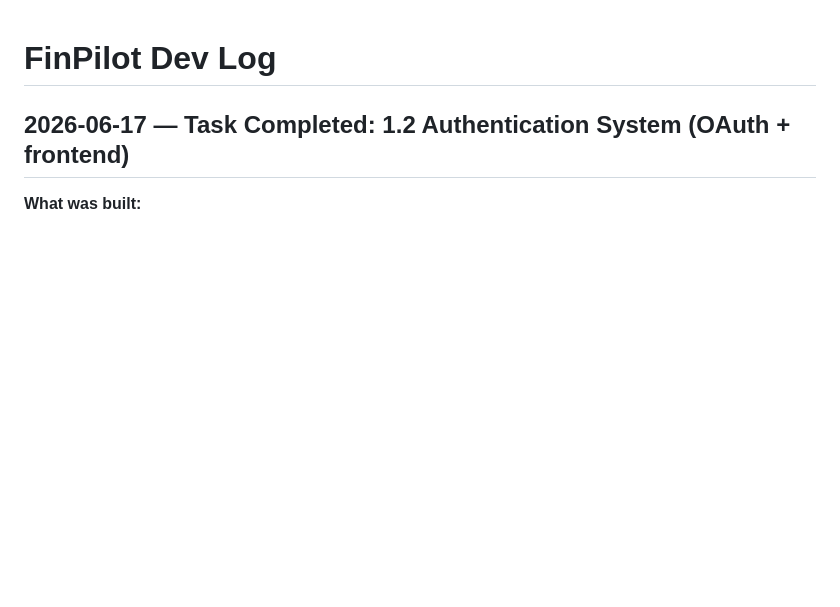
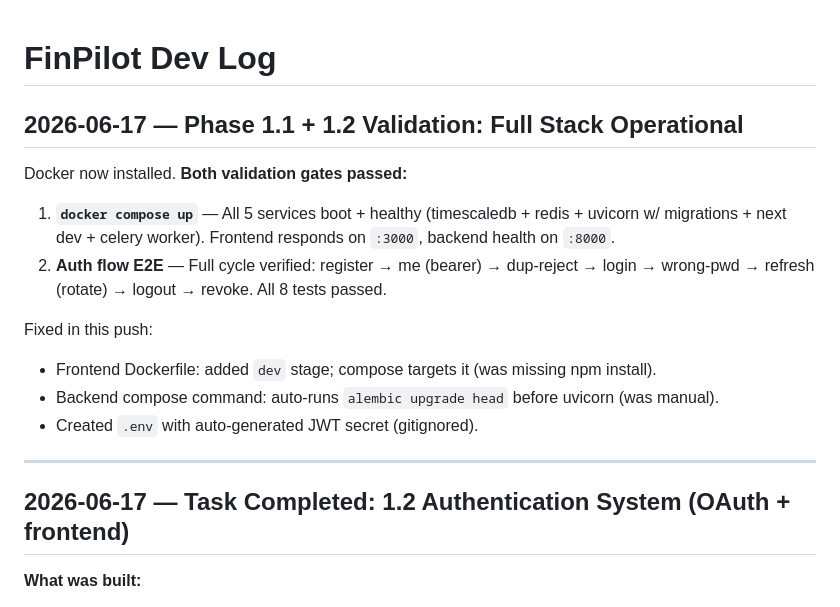
Before and after one commit to mudigondahimanshu/FINPILOT, a Markdown page: DEVLOG.md, the part around the change. Rendered like a GitHub page; blank space fills up the shorter version.

Commit message:
docs: Phase 1.1+1.2 validation gates complete (Docker + auth E2E)

```diff
--- a/DEVLOG.md
+++ b/DEVLOG.md
@@ -1,4 +1,17 @@
 # FinPilot Dev Log
+
+## 2026-06-17 — Phase 1.1 + 1.2 Validation: Full Stack Operational
+
+Docker now installed. **Both validation gates passed:**
+1. **`docker compose up`** — All 5 services boot + healthy (timescaledb + redis + uvicorn w/ migrations + next dev + celery worker). Frontend responds on `:3000`, backend health on `:8000`.
+2. **Auth flow E2E** — Full cycle verified: register → me (bearer) → dup-reject → login → wrong-pwd → refresh (rotate) → logout → revoke. All 8 tests passed.
+
+Fixed in this push:
+- Frontend Dockerfile: added `dev` stage; compose targets it (was missing npm install).
+- Backend compose command: auto-runs `alembic upgrade head` before uvicorn (was manual).
+- Created `.env` with auto-generated JWT secret (gitignored).
+
+---
 
 ## 2026-06-17 — Task Completed: 1.2 Authentication System (OAuth + frontend)
 
```
